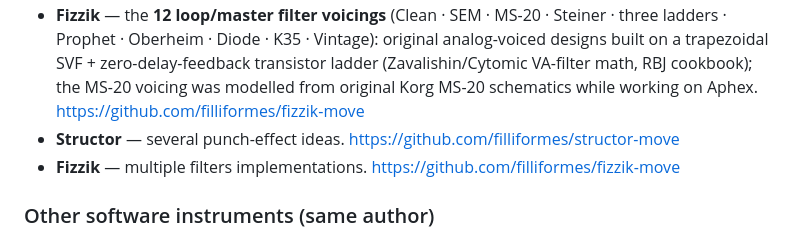
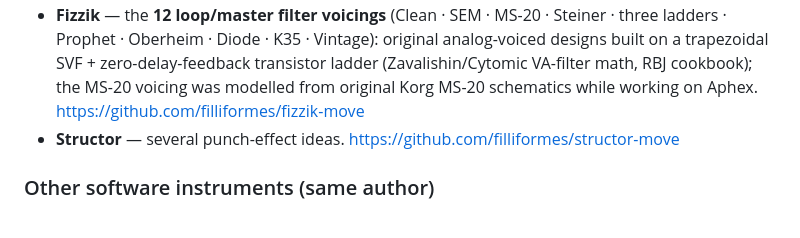
Before and after one commit to filliformes/loopbox-move, a Markdown page: README.md, the part around the change. Drawn GitHub-style.

Commit message:
docs(readme): drop duplicate Fizzik credit line
Co-Authored-By: Claude Opus 4.8 <noreply@anthropic.com>

```diff
--- a/README.md
+++ b/README.md
@@ -300,7 +300,6 @@ license (see `overtake-shell/vendor/` and the file headers); the rest is inspira
   RBJ cookbook); the MS-20 voicing was modelled from original Korg MS-20 schematics while working
   on Aphex. https://github.com/filliformes/fizzik-move
 - **Structor** — several punch-effect ideas. https://github.com/filliformes/structor-move
-- **Fizzik** — multiple filters implementations. https://github.com/filliformes/fizzik-move
 
 ### Other software instruments (same author)
 - **Res** and **Essaim** — the Quartz and Prism reverbs: one dual-mode 8-line Hadamard FDN whose
```
